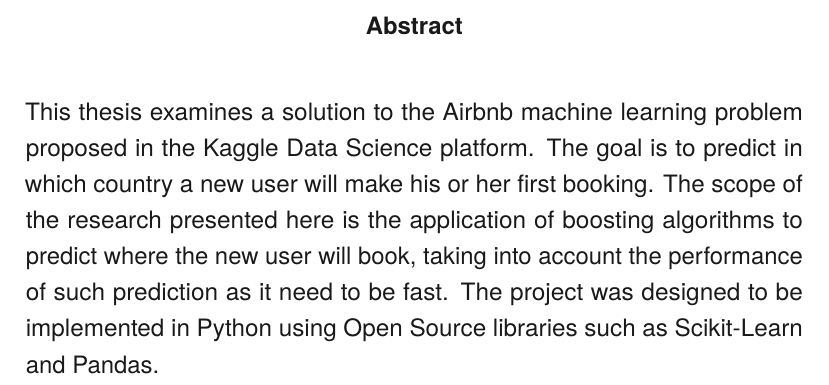
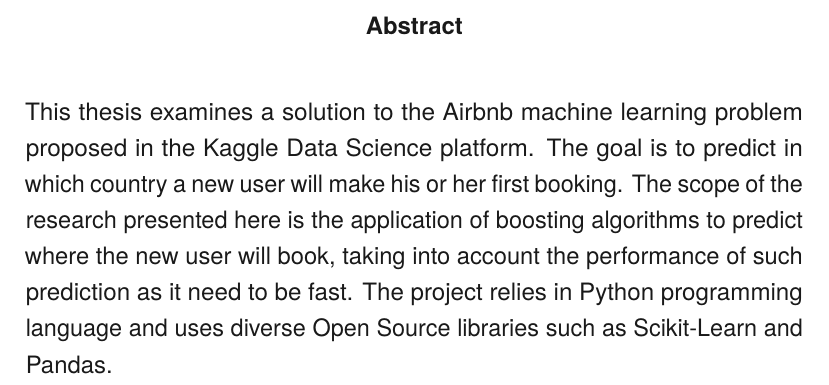
Before and after one commit to davidgasquez/thesis-latex-template, a LaTeX thesis (thesis.tex, which reads content/prefaces.tex): part of page 2 of 18, cut so that both start at the same text. Compiled offline with pdfLaTeX.

Commit message:
Abstract Wording

```diff
--- a/content/prefaces.tex
+++ b/content/prefaces.tex
@@ -9,8 +9,8 @@
     The scope of the research presented here is the application of boosting
     algorithms to predict where the new user will book, taking into account the
     performance of such prediction as it need to be fast.
-    The project was designed to be implemented in Python using Open Source
-    libraries such as Scikit-Learn and Pandas.
+    The project relies in Python programming language and uses diverse Open
+    Source libraries such as Scikit-Learn and Pandas.
 \end{abstract}
 
 
```
